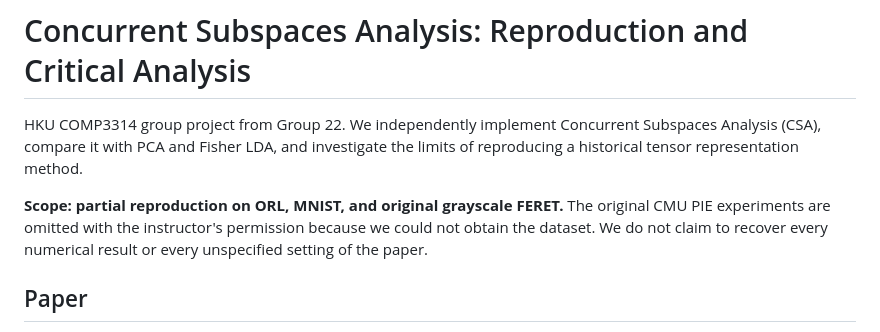
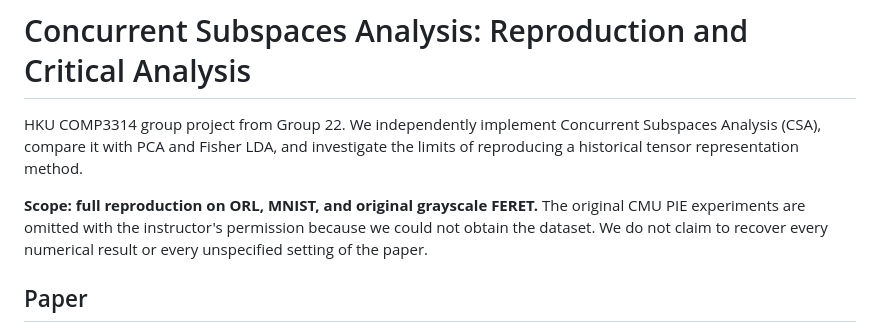
Before and after one commit to gwdsd1/COMP3314GP, a Markdown page: README.md, the part around the change. Drawn GitHub-style.

```diff
--- a/README.md
+++ b/README.md
@@ -2,7 +2,7 @@
 
 HKU COMP3314 group project from Group 22. We independently implement Concurrent Subspaces Analysis (CSA), compare it with PCA and Fisher LDA, and investigate the limits of reproducing a historical tensor representation method.
 
-**Scope: partial reproduction on ORL, MNIST, and original grayscale FERET.** The original CMU PIE experiments are omitted with the instructor's permission because we could not obtain the dataset. We do not claim to recover every numerical result or every unspecified setting of the paper.
+**Scope: full reproduction on ORL, MNIST, and original grayscale FERET.** The original CMU PIE experiments are omitted with the instructor's permission because we could not obtain the dataset. We do not claim to recover every numerical result or every unspecified setting of the paper.
 
 ## Paper
 
```
